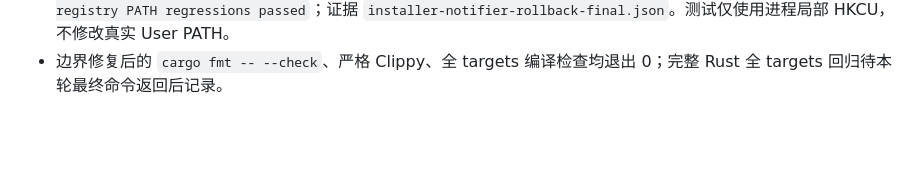
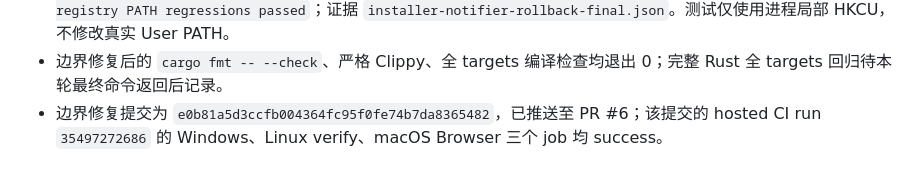
Before and after one commit to wavetao2010/tessivum, a Markdown page: docs/WINDOWS_CHECKPOINT_20260916.md, the part around the change. Drawn GitHub-style; blank space fills up the shorter version.

Commit message:
docs: record boundary-fix acceptance evidence

```diff
--- a/docs/WINDOWS_CHECKPOINT_20260916.md
+++ b/docs/WINDOWS_CHECKPOINT_20260916.md
@@ -141,3 +141,4 @@ bun test ./tests/migrated.test.ts ./tests/remote-access.e2e.ts --max-concurrency
 - 追加边界修复：非持久 PowerShell 取消路径现在把拥有 Windows Job 的对象移动进同一个 blocking capture/fence 任务；外层任务取消不能先触发 Job drop。新增单 worker 排队回归实际确认中间祖先、逃逸孙进程及锁资源都回收，且无关进程存活；目标套件 5 passed。
 - 安装/卸载 PATH 事务在写注册表前登记 `$pathChanged`，通知组件首次 Add-Type 故障也进入原始 PATH/类型/所有权回滚。注入故障覆盖 PowerShell 5.1 与 7，完整 `RegistryPathRegression` 退出 0，输出 `Windows installer registry PATH regressions passed`；证据 `installer-notifier-rollback-final.json`。测试仅使用进程局部 HKCU，不修改真实 User PATH。
 - 边界修复后的 `cargo fmt -- --check`、严格 Clippy、全 targets 编译检查均退出 0；完整 Rust 全 targets 回归待本轮最终命令返回后记录。
+- 边界修复提交为 `e0b81a5d3ccfb004364fc95f0fe74b7da8365482`，已推送至 PR #6；该提交的 hosted CI run `35497272686` 的 Windows、Linux verify、macOS Browser 三个 job 均 success。
```
